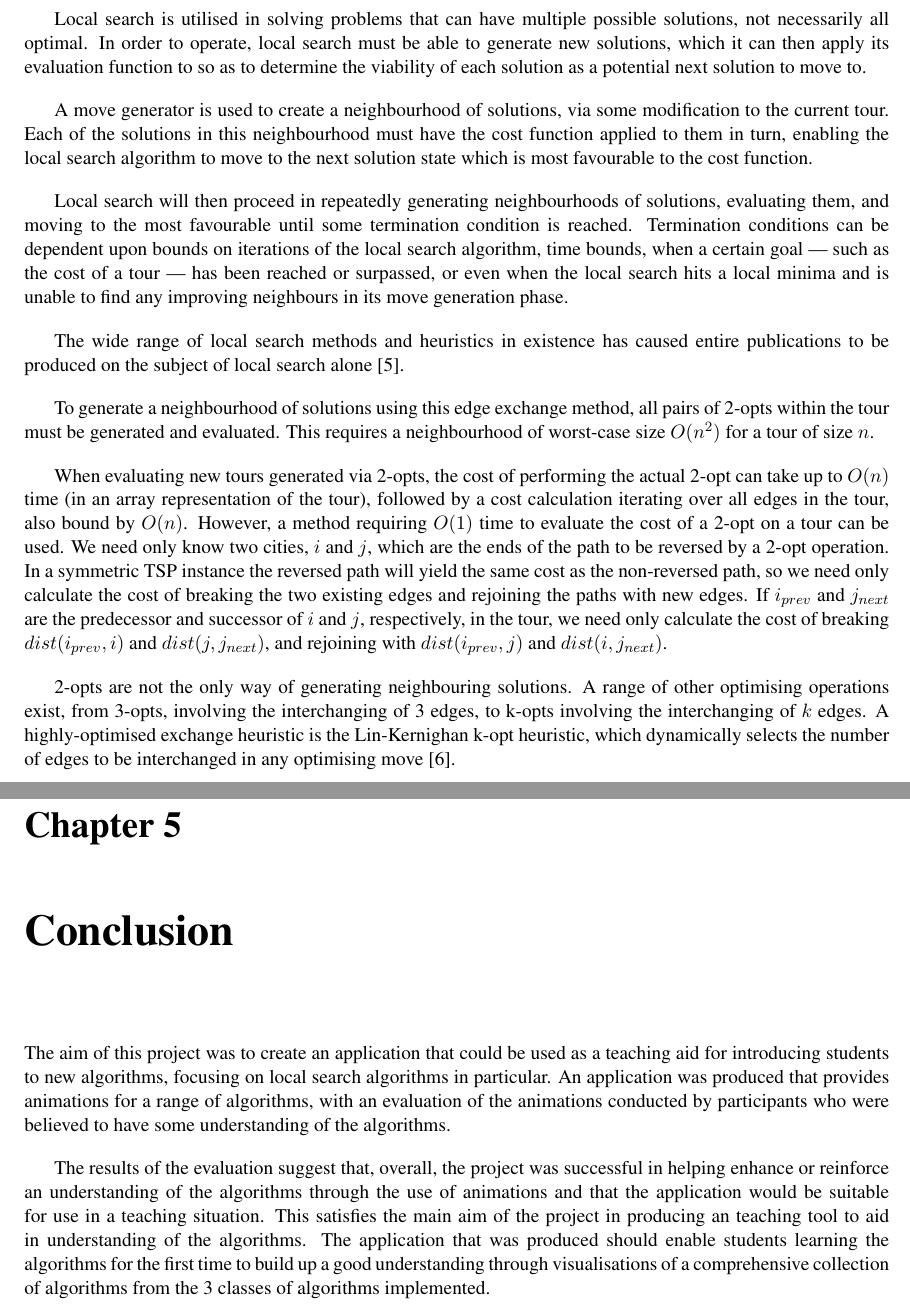
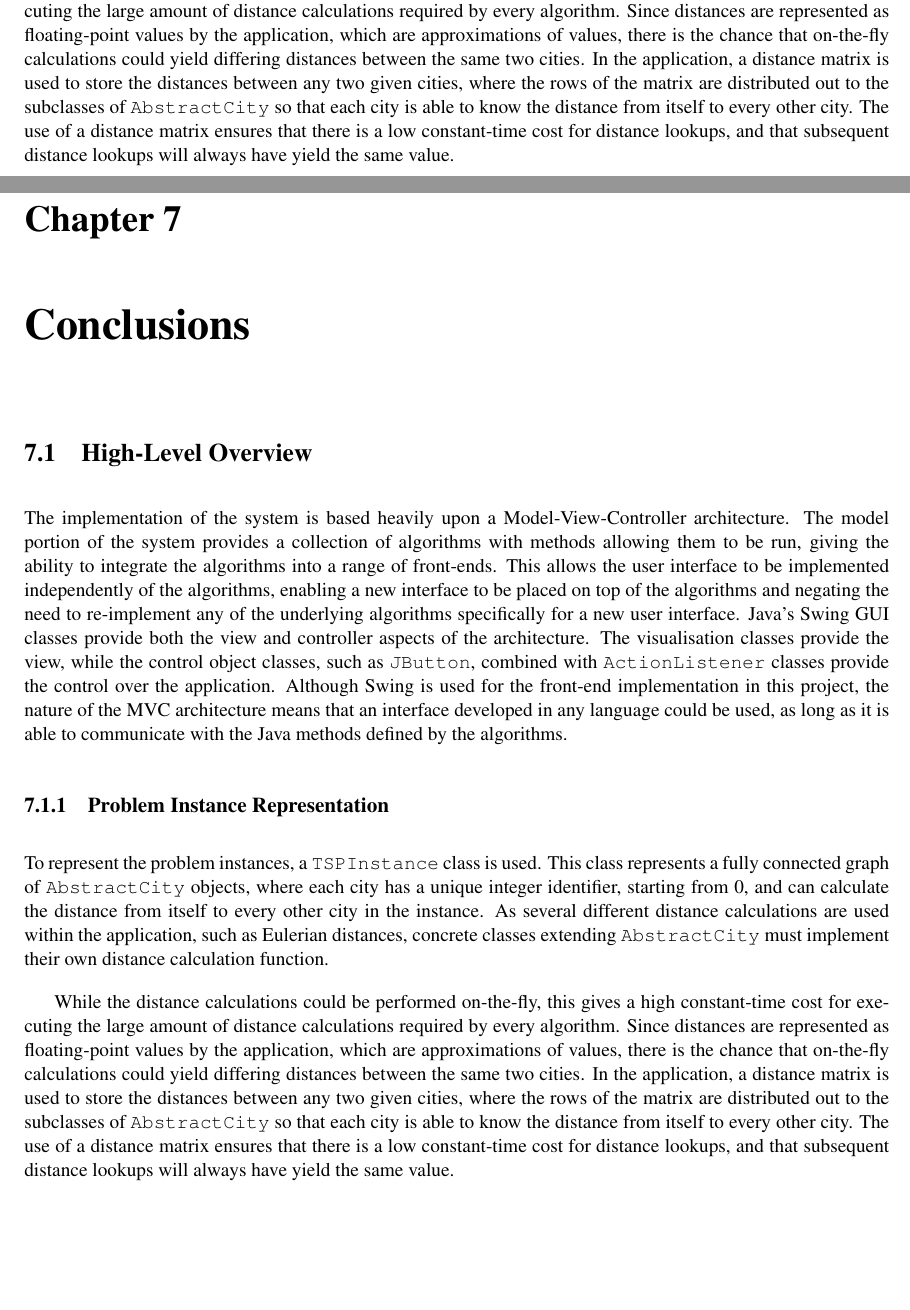
Before and after one commit to nclandrei/L4-Coursework, a LaTeX thesis (Dissertation/l4proj.tex): two parts of pages 11 and 12 of 13 before the commit and two parts of pages 12 and 13 of 14 after it, joined at a grey line, cut at the place of the change, the shorter picture padded with empty space. Compiled offline with pdfLaTeX.

Commit message:
almost finished with the chapters structure

```diff
--- a/Dissertation/l4proj.tex
+++ b/Dissertation/l4proj.tex
@@ -169 +207,8 @@ Furthest insertion begins by selecting the two cities that are furthest apart in
 
+While the distance calculations could be performed on-the-fly, this gives a high constant-time cost for executing the large amount
+of distance calculations required by every algorithm. Since distances are represented as floating-point values by the application,
+which are approximations of values, there is the chance that on-the-fly calculations could yield differing distances between the same
+two cities. In the application, a distance matrix is used to store the distances between any two given cities, where the rows of the
+matrix are distributed out to the subclasses of \texttt{AbstractCity} so that each city is able to know the distance from itself to
+every other city. The use of a distance matrix ensures that there is a low constant-time cost for distance lookups, and that subsequent
+distance lookups will always have yield the same value.
@@ -175,31 +217,30 @@ To visualise the furthest insertion algorithm the tour under construction is upd
 
+\chapter{Conclusions}
+\label{conclusions}
 
-\subsubsection{Discussion}
-Although furthest insertion constructs a reasonable tour which is generally much shorter than a heuristic such as nearest neighbour will produce, it is still not immune to producing a tour with costly crossovers of edges.
+\section{High-Level Overview}
+The implementation of the system is based heavily upon a Model-View-Controller architecture. The model portion of the system provides
+a collection of algorithms with methods allowing them to be run, giving the ability to integrate the algorithms into a range of front-ends.
+This allows the user interface to be implemented independently of the algorithms, enabling a new interface to be placed on top of the algorithms
+and negating the need to re-implement any of the underlying algorithms specifically for a new user interface. Java's Swing GUI classes
+provide both the view and controller aspects of the architecture. The visualisation classes provide the view, while the control object classes,
+such as \texttt{JButton}, combined with \texttt{ActionListener} classes provide the control over the application. Although Swing is used for
+the front-end implementation in this project, the nature of the MVC architecture means that an interface developed in any language could be
+used, as long as it is able to communicate with the Java methods defined by the algorithms.
 
+\subsection{Problem Instance Representation}
+To represent the problem instances, a \texttt{TSPInstance} class is used. This class represents a fully connected graph
+of \texttt{AbstractCity} objects, where each city has a unique integer identifier, starting from 0, and can calculate the
+distance from itself to every other city in the instance. As several different distance calculations are used within the
+application, such as Eulerian distances, concrete classes extending \texttt{AbstractCity} must implement their own distance calculation function.
 
-\section{Local Search Algorithms}
-Local search is a metaheuristic that can be used to iteratively improve upon an existing solution to an optimisation problem via minimising some evaluation function. In the case of the TSP the goal is to minimise the value of the distance required to visit all cities on a tour and return to the initial city.
-
-Local search is utilised in solving problems that can have multiple possible solutions, not necessarily all optimal. In order to operate, local search must be able to generate new solutions, which it can then apply its evaluation function to so as to determine the viability of each solution as a potential next solution to move to.
-
-A move generator is used to create a neighbourhood of solutions, via some modification to the current tour. Each of the solutions in this neighbourhood must have the cost function applied to them in turn, enabling the local search algorithm to move to the next solution state which is most favourable to the cost function.
-
-Local search will then proceed in repeatedly generating neighbourhoods of solutions, evaluating them, and moving to the most favourable until some termination condition is reached. Termination conditions can be dependent upon bounds on iterations of the local search algorithm, time bounds, when a certain goal --- such as the cost of a tour --- has been reached or surpassed, or even when the local search hits a local minima and is unable to find any improving neighbours in its move generation phase.
-
-The wide range of local search methods and heuristics in existence has caused entire publications to be produced on the subject of local search alone~\cite{stochastic}.
-
-To generate a neighbourhood of solutions using this edge exchange method, all pairs of 2-opts within the tour must be generated and evaluated. This requires a neighbourhood of worst-case size $O(n^2)$ for a tour of size $n$.
-
-When evaluating new tours generated via 2-opts, the cost of performing the actual 2-opt can take up to $O(n)$ time (in an array representation of the tour), followed by a cost calculation iterating over all edges in the tour, also bound by $O(n)$. However, a method requiring $O(1)$ time to evaluate the cost of a 2-opt on a tour can be used. We need only know two cities, $i$ and $j$, which are the ends of the path to be reversed by a 2-opt operation. In a symmetric TSP instance the reversed path will yield the same cost as the non-reversed path, so we need only calculate the cost of breaking the two existing edges and rejoining the paths with new edges. If $i_{prev}$ and $j_{next}$ are the predecessor and successor of $i$ and $j$, respectively, in the tour, we need only calculate the cost of breaking $dist(i_{prev},i)$ and $dist(j,j_{next})$, and rejoining with $dist(i_{prev},j)$ and $dist(i,j_{next})$.
-
-2-opts are not the only way of generating neighbouring solutions. A range of other optimising operations exist, from 3-opts, involving the interchanging of 3 edges, to k-opts involving the interchanging of $k$ edges. A highly-optimised exchange heuristic is the Lin-Kernighan k-opt heuristic, which dynamically selects the number of edges to be interchanged in any optimising move~\cite{lkOpt}.
-
-\chapter{Conclusion}
-\label{conclusion}
-The aim of this project was to create an application that could be used as a teaching aid for introducing students to new algorithms, focusing on local search algorithms in particular. An application was produced that provides animations for a range of algorithms, with an evaluation of the animations conducted by participants who were believed to have some understanding of the algorithms.
-
-The results of the evaluation suggest that, overall, the project was successful in helping enhance or reinforce an understanding of the algorithms through the use of animations and that the application would be suitable for use in a teaching situation. This satisfies the main aim of the project in producing an teaching tool to aid in understanding of the algorithms. The application that was produced should enable students learning the algorithms for the first time to build up a good understanding through visualisations of a comprehensive collection of algorithms from the 3 classes of algorithms implemented.
+While the distance calculations could be performed on-the-fly, this gives a high constant-time cost for executing the large amount
+of distance calculations required by every algorithm. Since distances are represented as floating-point values by the application,
+which are approximations of values, there is the chance that on-the-fly calculations could yield differing distances between the same
+two cities. In the application, a distance matrix is used to store the distances between any two given cities, where the rows of the
+matrix are distributed out to the subclasses of \texttt{AbstractCity} so that each city is able to know the distance from itself to
+every other city. The use of a distance matrix ensures that there is a low constant-time cost for distance lookups, and that subsequent
+distance lookups will always have yield the same value.
 
 \bibliographystyle{plain}
 \bibliography{l4proj}
```
Also changed, not shown: Dissertation/l4proj.pdf, Dissertation/l4proj.tex (71 more changed lines).
